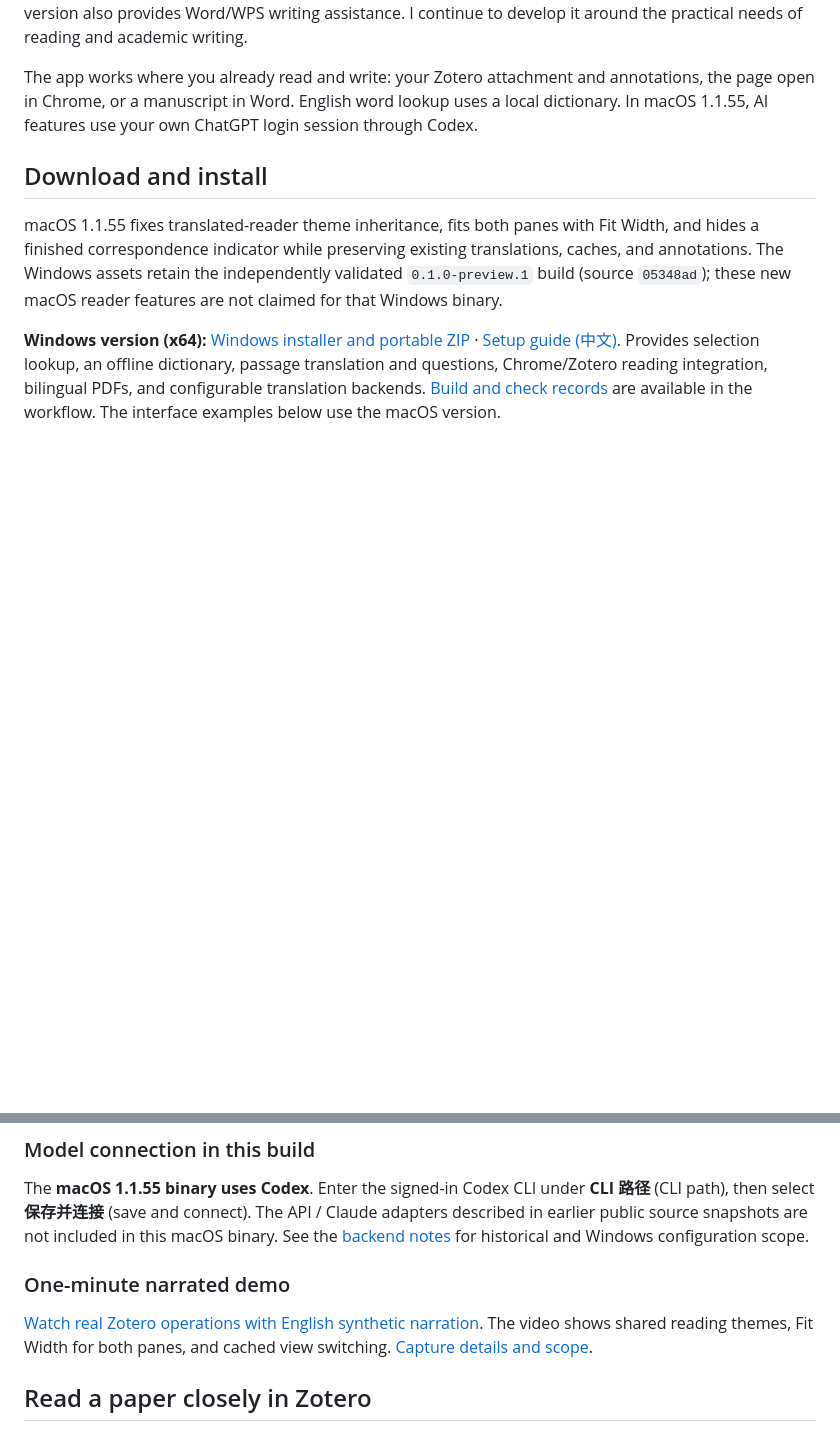
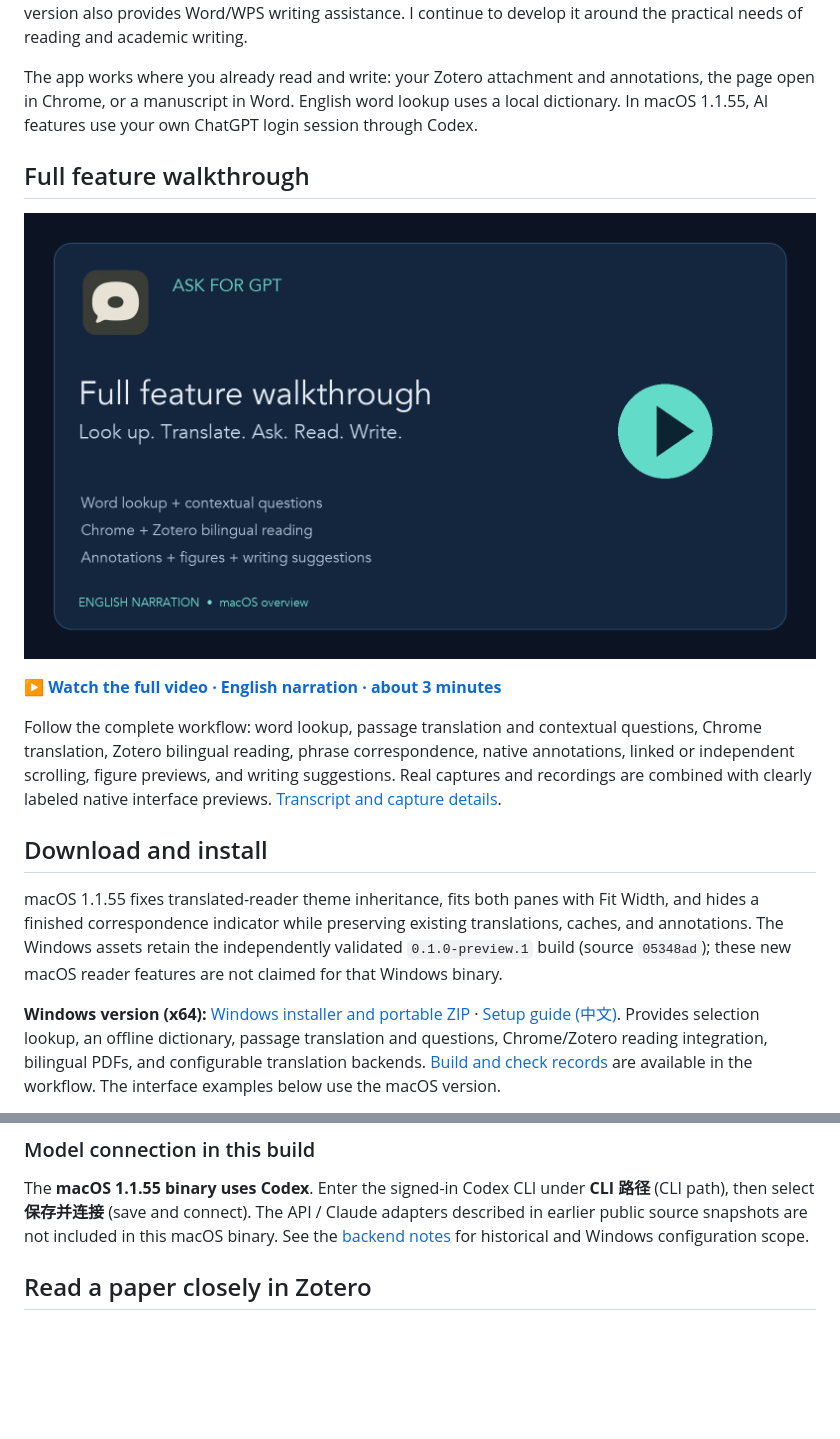
Before and after one commit to Woyekun-cell/Ask-for-GPT, a Markdown page: README.en.md, 2 parts joined by grey strips. Rendered like a GitHub page; pictures changed too: docs/images/feature-overview-cover.png (added); blank space fills up the shorter version.

Commit message:
docs: feature the complete product walkthrough in README

```diff
--- a/README.en.md
+++ b/README.en.md
@@ -24,6 +24,14 @@ Look up words, ask about a passage, and read web pages and PDFs in two languages
 Ask for GPT comes in Windows and macOS versions, bringing word lookup, passage-based questions, and bilingual web and PDF reading together while keeping annotations and notes in Zotero. The macOS version also provides Word/WPS writing assistance. I continue to develop it around the practical needs of reading and academic writing.
 
 The app works where you already read and write: your Zotero attachment and annotations, the page open in Chrome, or a manuscript in Word. English word lookup uses a local dictionary. In macOS 1.1.55, AI features use your own ChatGPT login session through Codex.
+
+## Full feature walkthrough
+
+[![Ask for GPT full feature walkthrough: lookup, translation, questions, web and PDF reading, annotations, figures and writing](docs/images/feature-overview-cover.png)](https://github.com/Woyekun-cell/Ask-for-GPT/releases/download/v1.1.55/Ask-for-GPT-feature-overview-en.mp4)
+
+**[▶ Watch the full video · English narration · about 3 minutes](https://github.com/Woyekun-cell/Ask-for-GPT/releases/download/v1.1.55/Ask-for-GPT-feature-overview-en.mp4)**
+
+Follow the complete workflow: word lookup, passage translation and contextual questions, Chrome translation, Zotero bilingual reading, phrase correspondence, native annotations, linked or independent scrolling, figure previews, and writing suggestions. Real captures and recordings are combined with clearly labeled native interface previews. [Transcript and capture details](docs/GALLERY.md#feature-overview).
 
 ## Download and install
 
@@ -52,9 +60,6 @@ The [macOS installation guide](docs/INSTALL.macOS.zh-CN.md) covers these steps,
 
 The **macOS 1.1.55 binary uses Codex**. Enter the signed-in Codex CLI under **CLI 路径** (CLI path), then select **保存并连接** (save and connect). The API / Claude adapters described in earlier public source snapshots are not included in this macOS binary. See the [backend notes](docs/TRANSLATION-BACKENDS.zh-CN.md) for historical and Windows configuration scope.
 
-### One-minute narrated demo
-
-[Watch real Zotero operations with English synthetic narration](https://github.com/Woyekun-cell/Ask-for-GPT/releases/download/v1.1.55/Ask-for-GPT-1.1.55-Zotero-demo-en.mp4). The video shows shared reading themes, Fit Width for both panes, and cached view switching. [Capture details and scope](docs/GALLERY.md#reader-demo-155).
 
 ## Read a paper closely in Zotero
 
```
Also changed, not shown: README.md (+8 -3 lines), docs/GALLERY.md (+14 -2 lines), docs/demo-source/feature-overview-en.md (added, +43 -0 lines), 2 other files.
